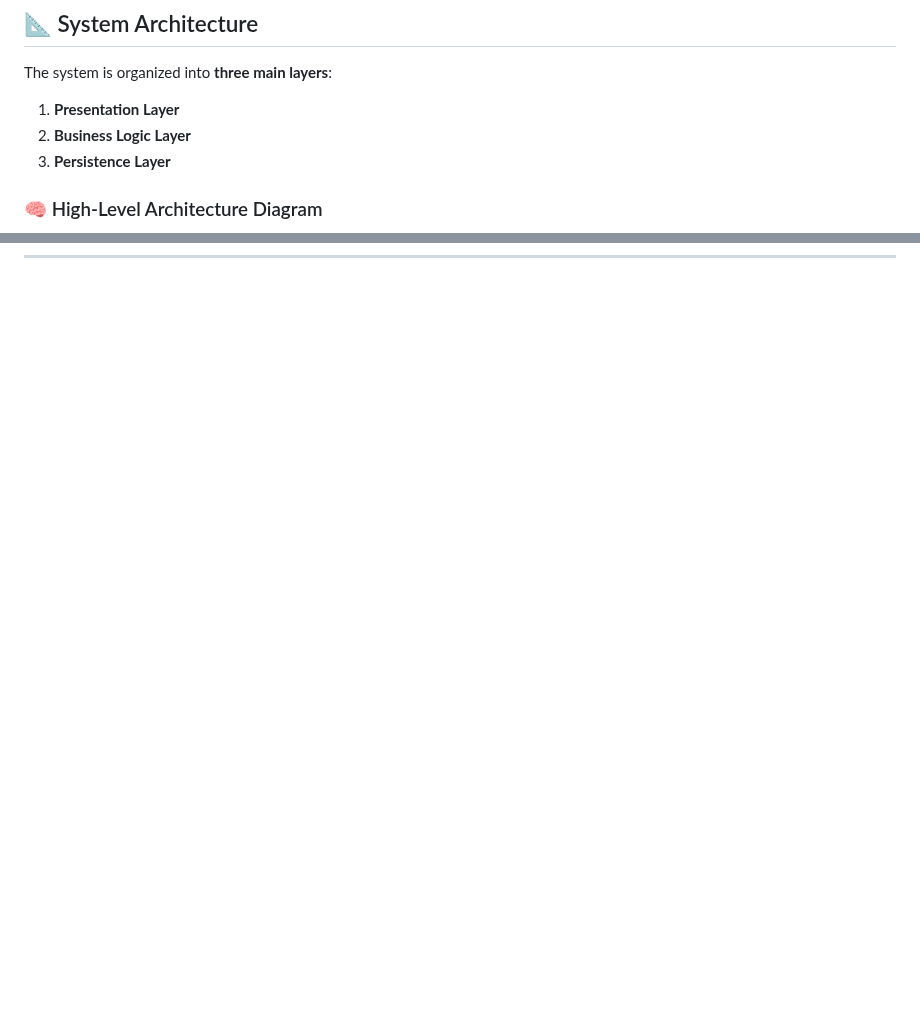
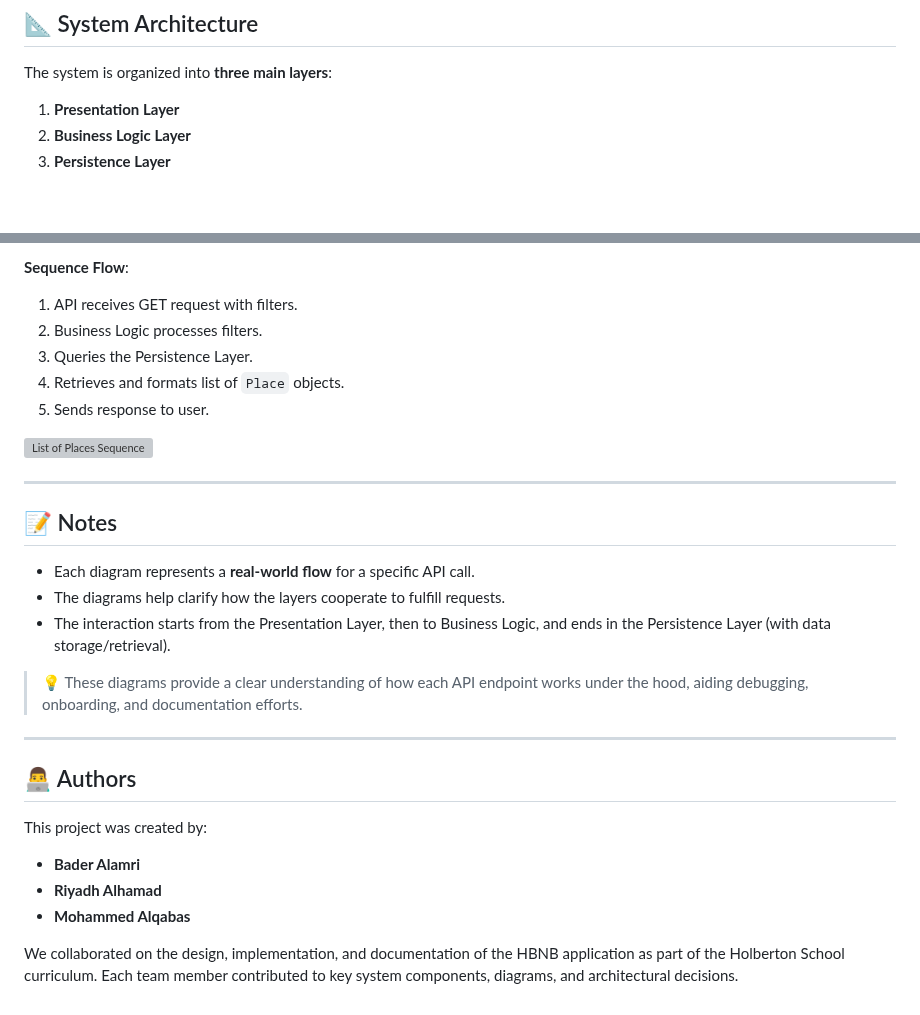
Before and after one commit to RiyadhAlhamad/holbertonschool-hbnb, a Markdown page: part1/README.md, 2 parts joined by grey strips. Rendered like a GitHub page; blank space fills up the shorter version; grey boxes are pictures that could not be loaded.

```diff
--- a/part1/README.md
+++ b/part1/README.md
@@ -44,5 +42,4 @@ The system is organized into **three main layers**:
 2. **Business Logic Layer**
 3. **Persistence Layer**
 
-### 🧠 High-Level Architecture Diagram
 
@@ -157,0 +139,32 @@ classDiagram
+**Sequence Flow**:
+1. API receives GET request with filters.
+2. Business Logic processes filters.
+3. Queries the Persistence Layer.
+4. Retrieves and formats list of `Place` objects.
+5. Sends response to user.
+
+![List of Places Sequence](./Sequence%20Diagram/List%20of%20place.png)
+
+---
+
+## 📝 Notes
+
+- Each diagram represents a **real-world flow** for a specific API call.
+- The diagrams help clarify how the layers cooperate to fulfill requests.
+- The interaction starts from the Presentation Layer, then to Business Logic, and ends in the Persistence Layer (with data storage/retrieval).
+
+> 💡 These diagrams provide a clear understanding of how each API endpoint works under the hood, aiding debugging, onboarding, and documentation efforts.
+
+---
+
+
+
+## 👨‍💻 Authors
+
+This project was created by:
+
+- **Bader Alamri**
+- **Riyadh Alhamad**
+- **Mohammed Alqabas**
+
+We collaborated on the design, implementation, and documentation of the HBNB application as part of the Holberton School curriculum. Each team member contributed to key system components, diagrams, and architectural decisions.
```
Also changed, not shown: other parts of part1/README.md (+66 -84 lines).
